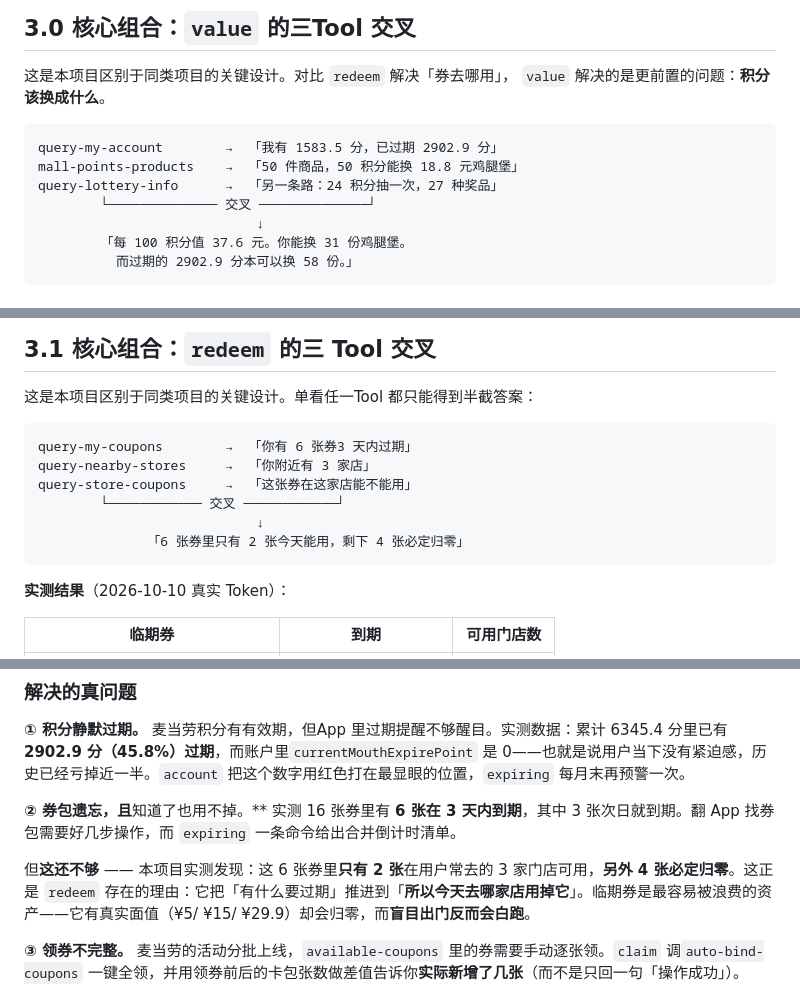
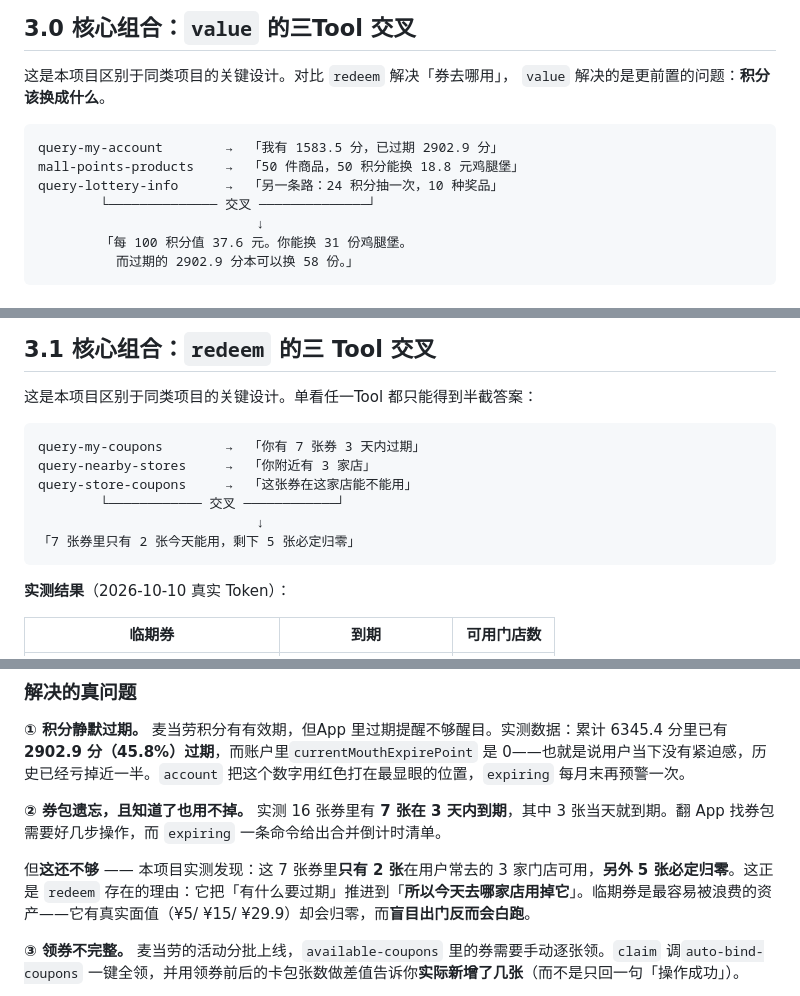
Before and after one commit to Lishoulan/mcd-valor, a Markdown page: MCP_INTEGRATION.md, 3 parts joined by grey strips. GitHub-like rendering.

````diff
--- a/MCP_INTEGRATION.md
+++ b/MCP_INTEGRATION.md
@@ -114,7 +114,7 @@ Accept: application/json, text/event-stream
 ```text
 query-my-account        →  「我有 1583.5 分，已过期 2902.9 分」
 mall-points-products    →  「50 件商品，50 积分能换 18.8 元鸡腿堡」
-query-lottery-info      →  「另一条路：24 积分抽一次，27 种奖品」
+query-lottery-info      →  「另一条路：24 积分抽一次，10 种奖品」
         └────────────── 交叉 ──────────────┘
                             ↓
         「每 100 积分值 37.6 元。你能换 31 份鸡腿堡。
@@ -239,12 +239,12 @@ query-my-prizes     →  「你抽中过 19 个奖品，其中 3 个已失效」
 这是本项目区别于同类项目的关键设计。单看任一Tool 都只能得到半截答案：
 
 ```text
-query-my-coupons        →  「你有 6 张券3 天内过期」
+query-my-coupons        →  「你有 7 张券 3 天内过期」
 query-nearby-stores     →  「你附近有 3 家店」
 query-store-coupons     →  「这张券在这家店能不能用」
         └──────────── 交叉 ────────────┘
                             ↓
-              「6 张券里只有 2 张今天能用，剩下 4 张必定归零」
+「7 张券里只有 2 张今天能用，剩下 5 张必定归零」
 ```
 
 **实测结果**（2026-10-10 真实 Token）：
@@ -492,9 +492,9 @@ Below is the response from an API call. To help you understand the data, I've pr
 
 **① 积分静默过期。** 麦当劳积分有有效期，但App 里过期提醒不够醒目。实测数据：累计 6345.4 分里已有 **2902.9 分（45.8%）过期**，而账户里`currentMouthExpirePoint` 是 0——也就是说用户当下没有紧迫感，历史已经亏掉近一半。`account` 把这个数字用红色打在最显眼的位置，`expiring` 每月末再预警一次。
 
-**② 券包遗忘，且**知道了也用不掉。** 实测 16 张券里有 **6 张在 3 天内到期**，其中 3 张次日就到期。翻 App 找券包需要好几步操作，而 `expiring` 一条命令给出合并倒计时清单。
+**② 券包遗忘，且知道了也用不掉。** 实测 16 张券里有 **7 张在 3 天内到期**，其中 3 张当天就到期。翻 App 找券包需要好几步操作，而 `expiring` 一条命令给出合并倒计时清单。
 
-但**这还不够** —— 本项目实测发现：这 6 张券里**只有 2 张**在用户常去的 3 家门店可用，**另外 4 张必定归零**。这正是 `redeem` 存在的理由：它把「有什么要过期」推进到「**所以今天去哪家店用掉它**」。临期券是最容易被浪费的资产——它有真实面值（¥5/ ¥15/ ¥29.9）却会归零，而**盲目出门反而会白跑**。
+但**这还不够** —— 本项目实测发现：这 7 张券里**只有 2 张**在用户常去的 3 家门店可用，**另外 5 张必定归零**。这正是 `redeem` 存在的理由：它把「有什么要过期」推进到「**所以今天去哪家店用掉它**」。临期券是最容易被浪费的资产——它有真实面值（¥5/ ¥15/ ¥29.9）却会归零，而**盲目出门反而会白跑**。
 
 **③ 领券不完整。** 麦当劳的活动分批上线，`available-coupons` 里的券需要手动逐张领。`claim` 调`auto-bind-coupons` 一键全领，并用领券前后的卡包张数做差值告诉你**实际新增了几张**（而不是只回一句「操作成功」）。
 
````
Also changed, not shown: other parts of MCP_INTEGRATION.md (+1 -1 lines), README.md (+42 -18 lines), tools/README.md (added, +33 -0 lines), workbuddy.md (+1 -1 lines), docs/images/prizes-demo.png (added), docs/images/redeem-demo.png (added), docs/images/three-assets.png (added), docs/images/value-demo.png (added), 4 other files.
